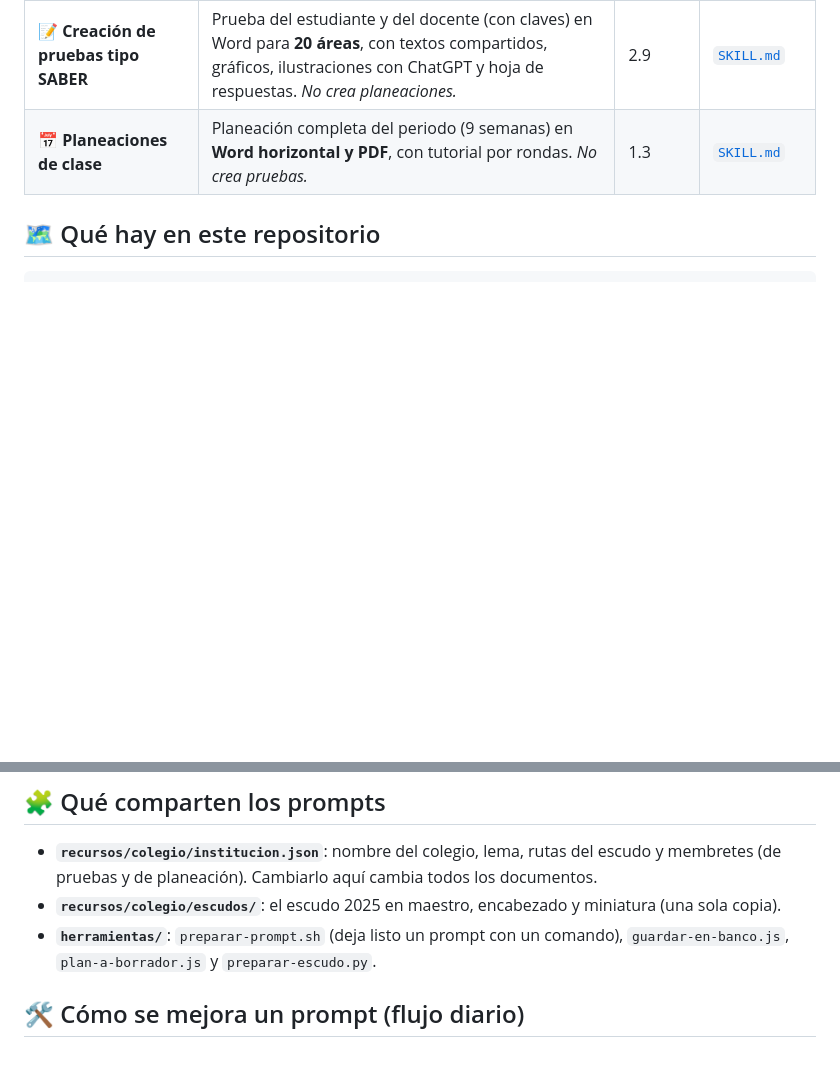
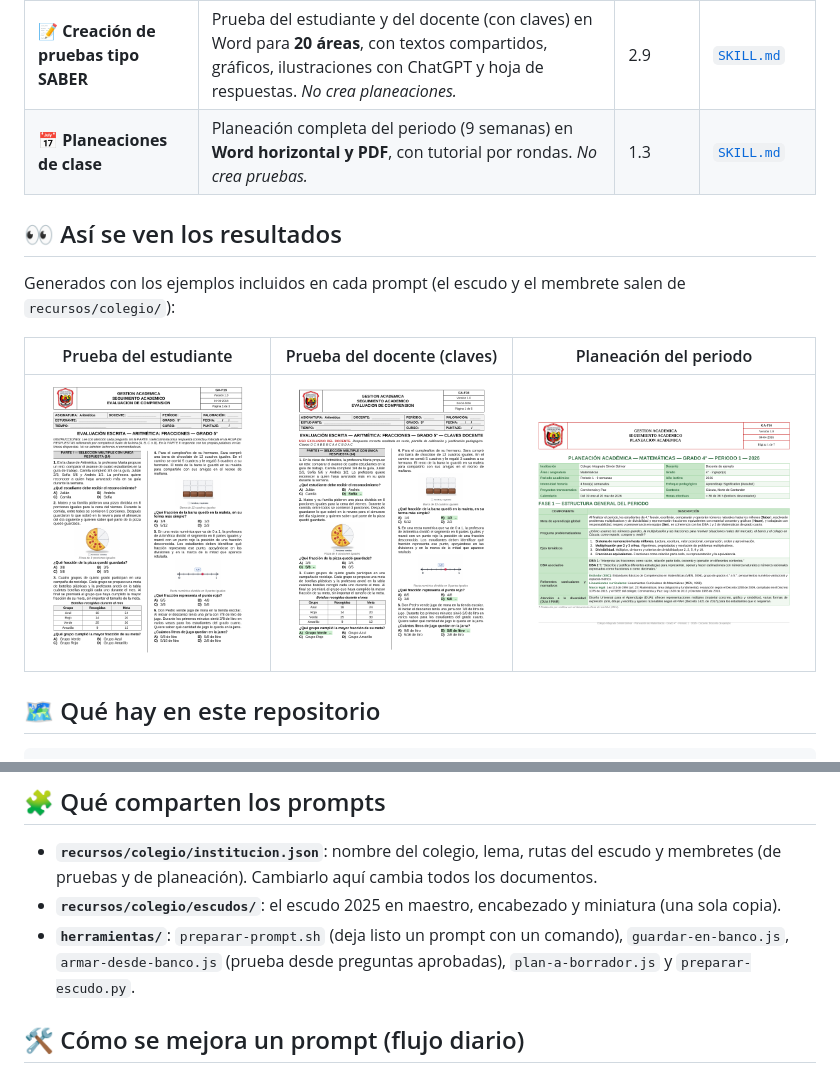
Before and after one commit to Luis-Prompt/Prompt, a Markdown page: README.md, 2 parts joined by grey strips. Rendered like a GitHub page; pictures changed too: docs/img/ejemplo-planeacion.png (added), docs/img/ejemplo-prueba-docente.png (added), docs/img/ejemplo-prueba-estudiante.png (added); blank space fills up the shorter version.

Commit message:
README con ejemplos visuales de los resultados; el verificador de enlaces ahora revisa también las imágenes

````diff
--- a/README.md
+++ b/README.md
@@ -27,6 +27,13 @@ También puedes pegar directamente el enlace de un solo prompt:
 | 📝 **Creación de pruebas tipo SABER** | Prueba del estudiante y del docente (con claves) en Word para **20 áreas**, con textos compartidos, gráficos, ilustraciones con ChatGPT y hoja de respuestas. *No crea planeaciones.* | 2.9 | [`SKILL.md`](https://github.com/Luis-Prompt/Prompt/blob/main/prompts/evaluacion/creacion-pruebas-saber/SKILL.md) |
 | 📅 **Planeaciones de clase** | Planeación completa del periodo (9 semanas) en **Word horizontal y PDF**, con tutorial por rondas. *No crea pruebas.* | 1.3 | [`SKILL.md`](https://github.com/Luis-Prompt/Prompt/blob/main/prompts/planeacion/planeaciones-de-clase/SKILL.md) |
 
+## 👀 Así se ven los resultados
+Generados con los ejemplos incluidos en cada prompt (el escudo y el membrete salen de `recursos/colegio/`):
+
+| Prueba del estudiante | Prueba del docente (claves) | Planeación del periodo |
+|:---:|:---:|:---:|
+| <img src="docs/img/ejemplo-prueba-estudiante.png" width="250" alt="Prueba del estudiante, página 1"> | <img src="docs/img/ejemplo-prueba-docente.png" width="250" alt="Prueba del docente con claves, página 1"> | <img src="docs/img/ejemplo-planeacion.png" width="320" alt="Planeación académica, página 1"> |
+
 ## 🗺️ Qué hay en este repositorio
 ```
 Prompt/
@@ -55,7 +62,7 @@ Cada carpeta tiene su propio `README.md`. Cada prompt trae: `SKILL.md` (las inst
 ## 🧩 Qué comparten los prompts
 - **`recursos/colegio/institucion.json`**: nombre del colegio, lema, rutas del escudo y membretes (de pruebas y de planeación). Cambiarlo aquí cambia todos los documentos.
 - **`recursos/colegio/escudos/`**: el escudo 2025 en maestro, encabezado y miniatura (una sola copia).
-- **`herramientas/`**: `preparar-prompt.sh` (deja listo un prompt con un comando), `guardar-en-banco.js`, `plan-a-borrador.js` y `preparar-escudo.py`.
+- **`herramientas/`**: `preparar-prompt.sh` (deja listo un prompt con un comando), `guardar-en-banco.js`, `armar-desde-banco.js` (prueba desde preguntas aprobadas), `plan-a-borrador.js` y `preparar-escudo.py`.
 
 ## 🛠️ Cómo se mejora un prompt (flujo diario)
 1. Anota la idea en **Issues** (hay plantillas) o en el `ROADMAP.md` del prompt.
````
Also changed, not shown: 1 other file.
